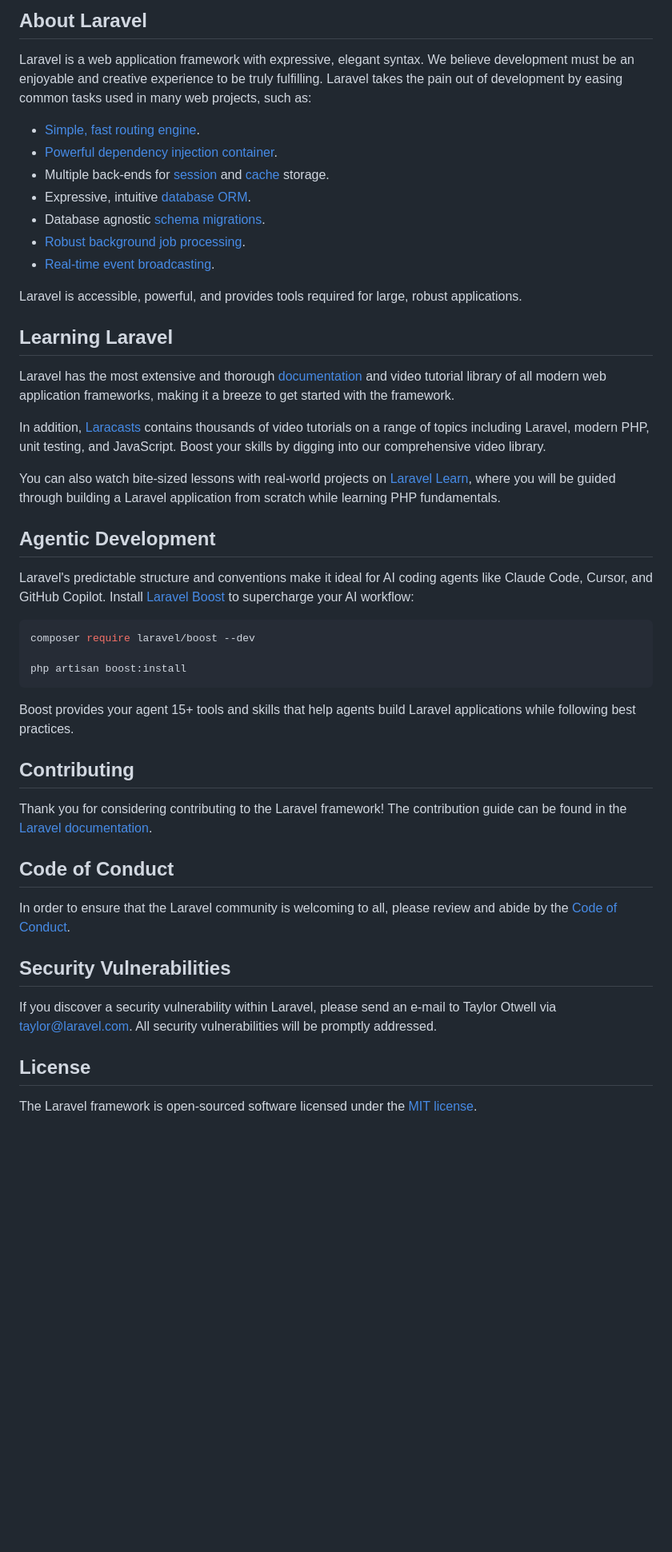
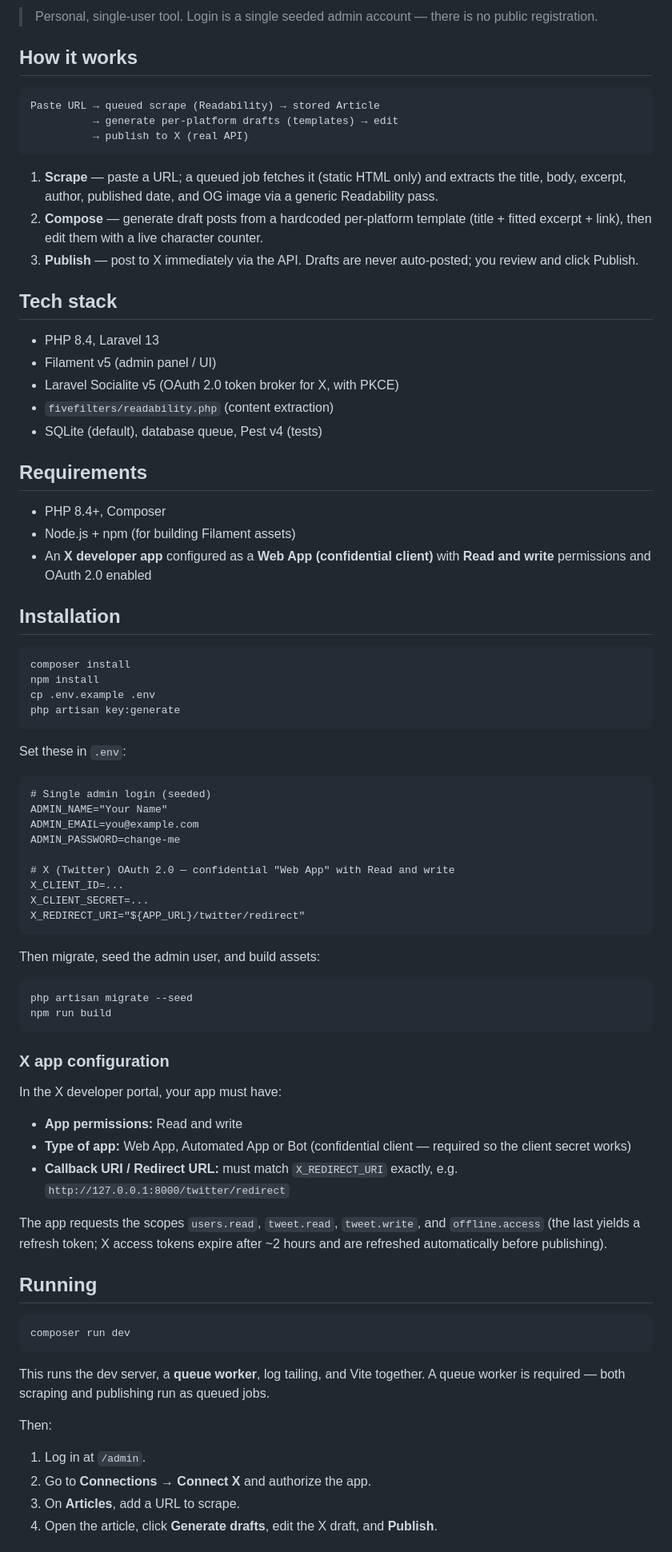
Before and after one commit to IvalinV/social-post-manager, a Markdown page: README.md, the part around one of its changes. Shown at 80% size. Rendered like a GitHub page; blank space fills up the shorter version.

````diff
--- a/README.md
+++ b/README.md
@@ -9,50 +4,84 @@
 
-## About Laravel
+> Personal, single-user tool. Login is a single seeded admin account — there is no public registration.
 
-Laravel is a web application framework with expressive, elegant syntax. We believe development must be an enjoyable and creative experience to be truly fulfilling. Laravel takes the pain out of development by easing common tasks used in many web projects, such as:
+## How it works
 
-- [Simple, fast routing engine](https://laravel.com/docs/routing).
-- [Powerful dependency injection container](https://laravel.com/docs/container).
-- Multiple back-ends for [session](https://laravel.com/docs/session) and [cache](https://laravel.com/docs/cache) storage.
-- Expressive, intuitive [database ORM](https://laravel.com/docs/eloquent).
-- Database agnostic [schema migrations](https://laravel.com/docs/migrations).
-- [Robust background job processing](https://laravel.com/docs/queues).
-- [Real-time event broadcasting](https://laravel.com/docs/broadcasting).
+```
+Paste URL → queued scrape (Readability) → stored Article
+          → generate per-platform drafts (templates) → edit
+          → publish to X (real API)
+```
 
-Laravel is accessible, powerful, and provides tools required for large, robust applications.
+1. **Scrape** — paste a URL; a queued job fetches it (static HTML only) and extracts the title, body, excerpt, author, published date, and OG image via a generic Readability pass.
+2. **Compose** — generate draft posts from a hardcoded per-platform template (title + fitted excerpt + link), then edit them with a live character counter.
+3. **Publish** — post to X immediately via the API. Drafts are never auto-posted; you review and click Publish.
 
-## Learning Laravel
+## Tech stack
 
-Laravel has the most extensive and thorough [documentation](https://laravel.com/docs) and video tutorial library of all modern web application frameworks, making it a breeze to get started with the framework.
+- PHP 8.4, Laravel 13
+- Filament v5 (admin panel / UI)
+- Laravel Socialite v5 (OAuth 2.0 token broker for X, with PKCE)
+- `fivefilters/readability.php` (content extraction)
+- SQLite (default), database queue, Pest v4 (tests)
 
-In addition, [Laracasts](https://laracasts.com) contains thousands of video tutorials on a range of topics including Laravel, modern PHP, unit testing, and JavaScript. Boost your skills by digging into our comprehensive video library.
+## Requirements
 
-You can also watch bite-sized lessons with real-world projects on [Laravel Learn](https://laravel.com/learn), where you will be guided through building a Laravel application from scratch while learning PHP fundamentals.
+- PHP 8.4+, Composer
+- Node.js + npm (for building Filament assets)
+- An **X developer app** configured as a **Web App (confidential client)** with **Read and write** permissions and OAuth 2.0 enabled
 
-## Agentic Development
-
-Laravel's predictable structure and conventions make it ideal for AI coding agents like Claude Code, Cursor, and GitHub Copilot. Install [Laravel Boost](https://laravel.com/docs/ai) to supercharge your AI workflow:
+## Installation
 
 ```bash
-composer require laravel/boost --dev
-
-php artisan boost:install
+composer install
+npm install
+cp .env.example .env
+php artisan key:generate
 ```
 
-Boost provides your agent 15+ tools and skills that help agents build Laravel applications while following best practices.
+Set these in `.env`:
 
-## Contributing
+```dotenv
+# Single admin login (seeded)
+ADMIN_NAME="Your Name"
+ADMIN_EMAIL=you@example.com
+ADMIN_PASSWORD=change-me
 
-Thank you for considering contributing to the Laravel framework! The contribution guide can be found in the [Laravel documentation](https://laravel.com/docs/contributions).
+# X (Twitter) OAuth 2.0 — confidential "Web App" with Read and write
+X_CLIENT_ID=...
+X_CLIENT_SECRET=...
+X_REDIRECT_URI="${APP_URL}/twitter/redirect"
+```
 
-## Code of Conduct
+Then migrate, seed the admin user, and build assets:
 
-In order to ensure that the Laravel community is welcoming to all, please review and abide by the [Code of Conduct](https://laravel.com/docs/contributions#code-of-conduct).
+```bash
+php artisan migrate --seed
+npm run build
+```
 
-## Security Vulnerabilities
+### X app configuration
 
-If you discover a security vulnerability within Laravel, please send an e-mail to Taylor Otwell via [taylor@laravel.com](mailto:taylor@laravel.com). All security vulnerabilities will be promptly addressed.
+In the X developer portal, your app must have:
 
-## License
+- **App permissions:** Read and write
+- **Type of app:** Web App, Automated App or Bot (confidential client — required so the client secret works)
+- **Callback URI / Redirect URL:** must match `X_REDIRECT_URI` exactly, e.g. `http://127.0.0.1:8000/twitter/redirect`
 
-The Laravel framework is open-sourced software licensed under the [MIT license](https://opensource.org/licenses/MIT).
+The app requests the scopes `users.read`, `tweet.read`, `tweet.write`, and `offline.access` (the last yields a refresh token; X access tokens expire after ~2 hours and are refreshed automatically before publishing).
+
+## Running
+
+```bash
+composer run dev
+```
+
+This runs the dev server, a **queue worker**, log tailing, and Vite together. A queue worker is required — both scraping and publishing run as queued jobs.
+
+Then:
+
+1. Log in at `/admin`.
+2. Go to **Connections → Connect X** and authorize the app.
+3. On **Articles**, add a URL to scrape.
+4. Open the article, click **Generate drafts**, edit the X draft, and **Publish**.
+
````
Also changed, not shown: other parts of README.md (+27 -7 lines).
